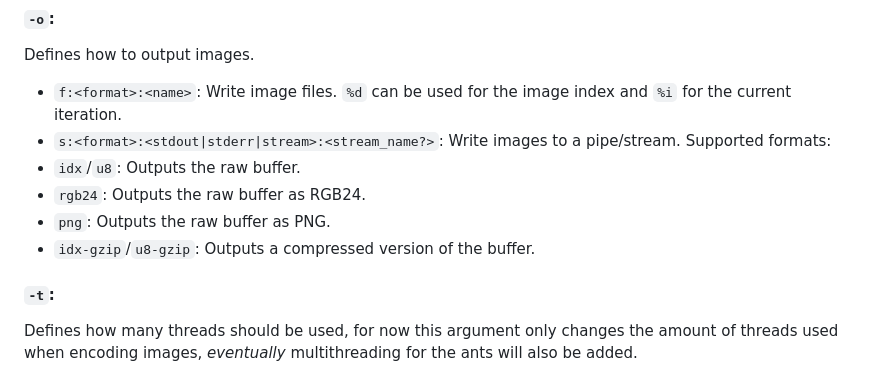
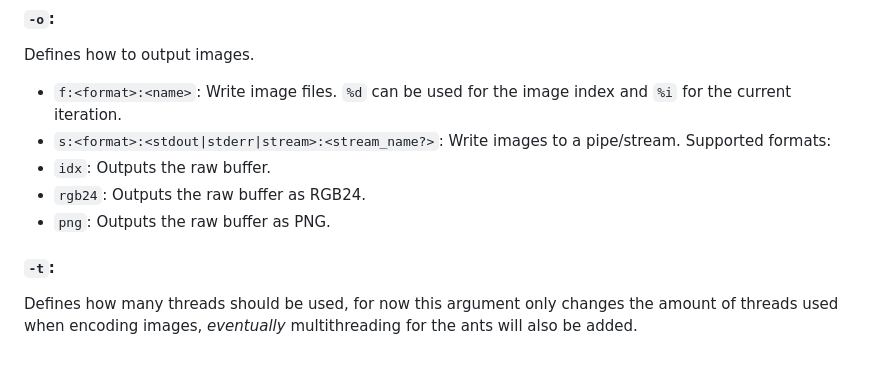
Before and after one commit to rafa-br34/LangtonsAnt, a Markdown page: README.md, the part around one of its changes. GitHub-like rendering.

```diff
--- a/README.md
+++ b/README.md
@@ -51,9 +63,8 @@ Defines how to output images.
 - `f:<format>:<name>`: Write image files. `%d` can be used for the image index and `%i` for the current iteration.
 - `s:<format>:<stdout|stderr|stream>:<stream_name?>`: Write images to a pipe/stream.
 Supported formats:
-- `idx`/`u8`: Outputs the raw buffer.
+- `idx`: Outputs the raw buffer.
 - `rgb24`: Outputs the raw buffer as RGB24.
 - `png`: Outputs the raw buffer as PNG.
-- `idx-gzip`/`u8-gzip`: Outputs a compressed version of the buffer.
 #### `-t`:
 Defines how many threads should be used, for now this argument only changes the amount of threads used when encoding images, *eventually* multithreading for the ants will also be added.
```
Also changed, not shown: other parts of README.md (+20 -8 lines), ASSETS/LRRRRRLLR_30720x17280_1292334158_RESIZED_512x512.png (added), 8 other files.
